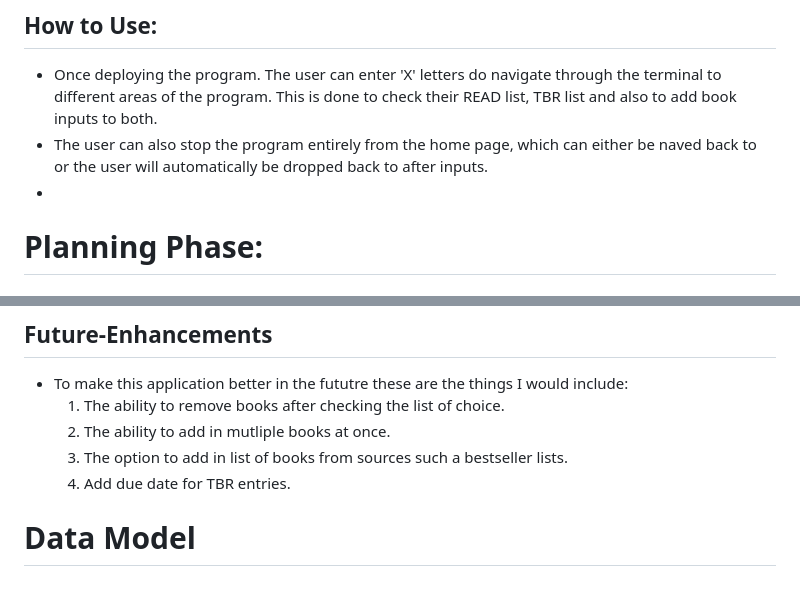
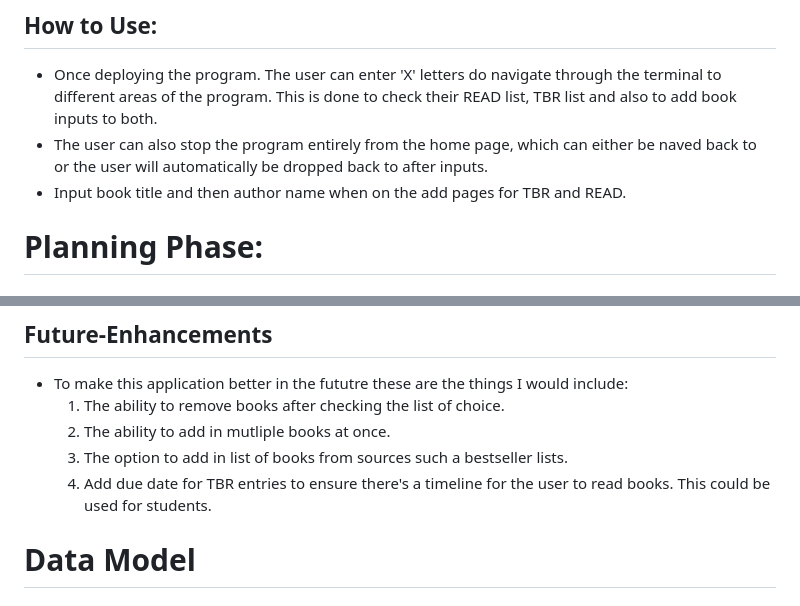
Before and after one commit to Pur3-MAlice/reading_list, a Markdown page: README.md, 2 parts joined by grey strips. GitHub-like rendering.

```diff
--- a/README.md
+++ b/README.md
@@ -31,7 +31,7 @@ For this program I focused on function based programming.
 ## **How to Use:**
 * Once deploying the program. The user can enter 'X' letters do navigate through the terminal to different areas of the program. This is done to check their READ list, TBR list and also to add book inputs to both.
 * The user can also stop the program entirely from the home page, which can either be naved back to or the user will automatically be dropped back to after inputs.
-*
+* Input book title and then author name when on the add pages for TBR and READ.
 
 # **Planning Phase:**
 ## ***User Stories:***
@@ -84,7 +92,7 @@ From the Home page, the user has access to three things: -
   1. The ability to remove books after checking the list of choice.
   1. The ability to add in mutliple books at once.
   1. The option to add in list of books from sources such a bestseller lists.
-  1. Add due date for TBR entries.
+  1. Add due date for TBR entries to ensure there's a timeline for the user to read books. This could be used for students.
 
 # **Data Model**
 
```
Also changed, not shown: other parts of README.md (+13 -5 lines).
